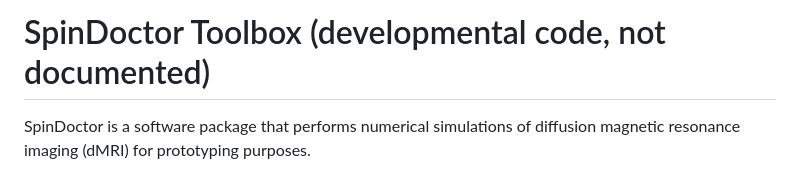
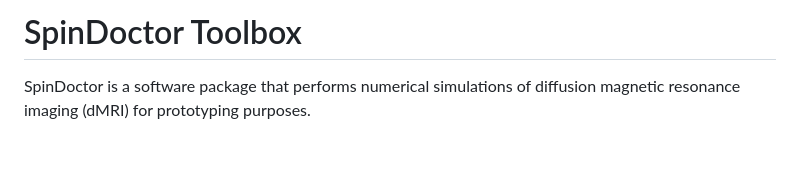
Before and after one commit to SpinDoctorMRI/SpinDoctor, a Markdown page: README.md, the part around the change. Rendered like a GitHub page; blank space fills up the shorter version.

```diff
--- a/README.md
+++ b/README.md
@@ -1,4 +1,4 @@
-# SpinDoctor Toolbox (developmental code, not documented)
+# SpinDoctor Toolbox
 
 SpinDoctor is a software package that performs numerical simulations of diffusion magnetic resonance imaging (dMRI) for prototyping purposes.
 
```
